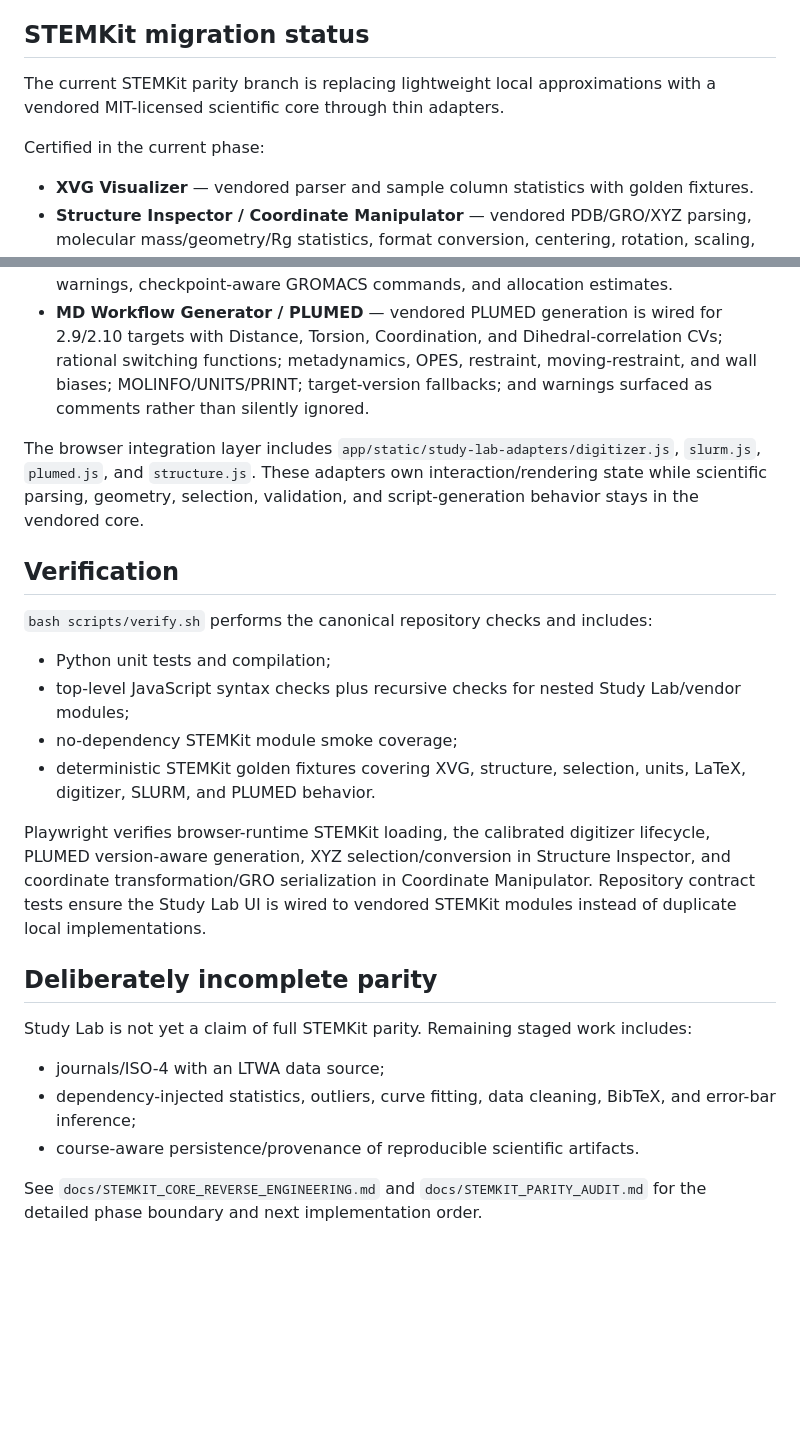
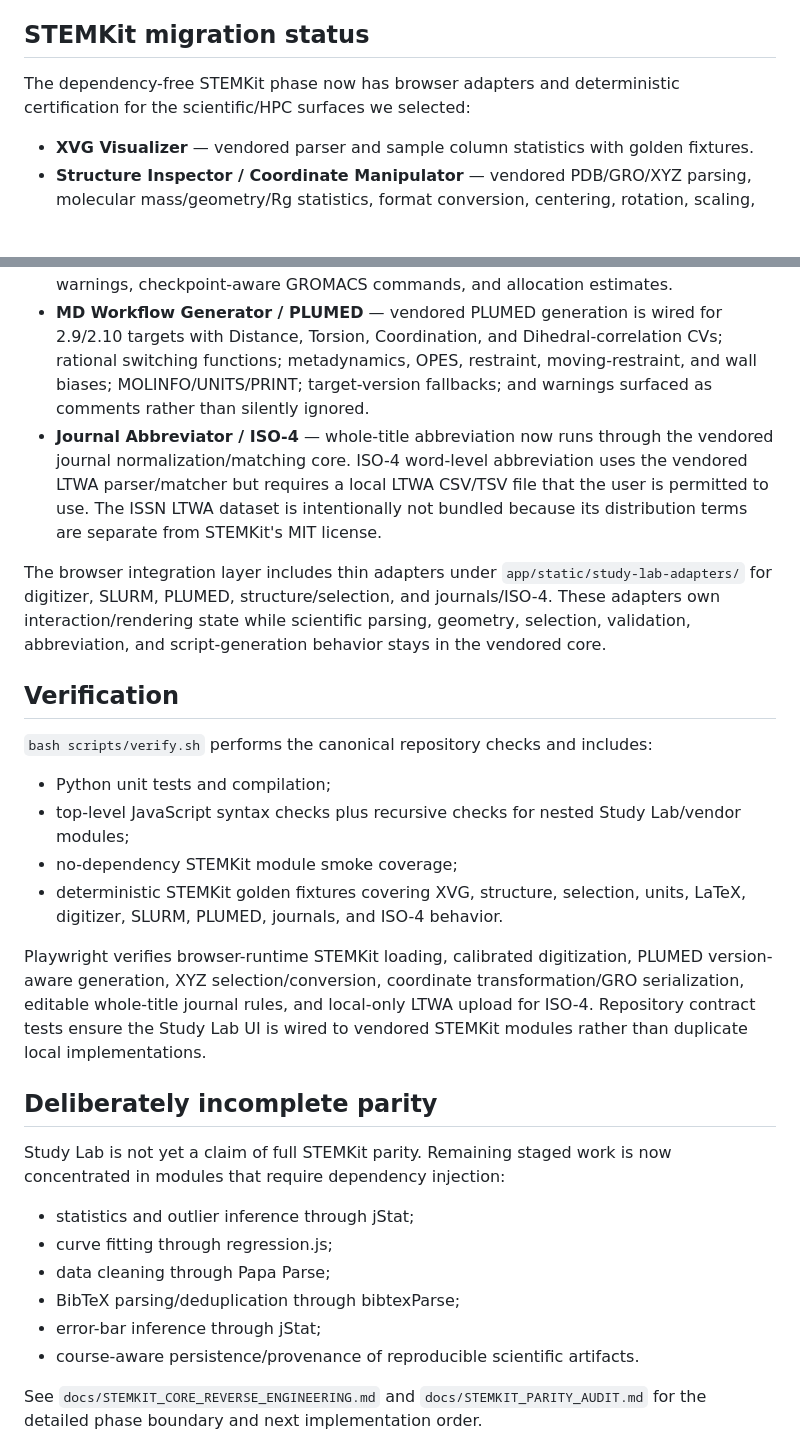
Before and after one commit to rrahul0904/udemy-project-downloader, a Markdown page: docs/STUDY_LAB.md, 2 parts joined by grey strips. Rendered like a GitHub page; blank space fills up the shorter version.

Commit message:
Complete dependency-free Study Lab parity documentation

```diff
--- a/docs/STUDY_LAB.md
+++ b/docs/STUDY_LAB.md
@@ -16,9 +16,7 @@ The existing catalog contains 21 tools spanning descriptive data work, plotting/
 
 ## STEMKit migration status
 
-The current STEMKit parity branch is replacing lightweight local approximations with a vendored MIT-licensed scientific core through thin adapters.
-
-Certified in the current phase:
+The dependency-free STEMKit phase now has browser adapters and deterministic certification for the scientific/HPC surfaces we selected:
 
 - **XVG Visualizer** — vendored parser and sample column statistics with golden fixtures.
 - **Structure Inspector / Coordinate Manipulator** — vendored PDB/GRO/XYZ parsing, molecular mass/geometry/Rg statistics, format conversion, centering, rotation, scaling, translation, and unit-aware serialization. Structure Inspector also exposes vendored atom-selection expressions, named groups, residue expansion, and spatial `within:` queries.
@@ -27,8 +25,9 @@ Certified in the current phase:
 - **Plot Digitizer** — vendored calibrated pixel-to-data mapping with explicit pixel endpoints, linear/log axes, validation, pixel-resolution reporting, calibrated-region visualization, and CSV copy.
 - **MD Workflow Generator / SLURM** — vendored SLURM generation is wired for GROMACS and LAMMPS with resource validation, job-array handling, memory/wall-time warnings, checkpoint-aware GROMACS commands, and allocation estimates.
 - **MD Workflow Generator / PLUMED** — vendored PLUMED generation is wired for 2.9/2.10 targets with Distance, Torsion, Coordination, and Dihedral-correlation CVs; rational switching functions; metadynamics, OPES, restraint, moving-restraint, and wall biases; MOLINFO/UNITS/PRINT; target-version fallbacks; and warnings surfaced as comments rather than silently ignored.
+- **Journal Abbreviator / ISO-4** — whole-title abbreviation now runs through the vendored journal normalization/matching core. ISO-4 word-level abbreviation uses the vendored LTWA parser/matcher but requires a local LTWA CSV/TSV file that the user is permitted to use. The ISSN LTWA dataset is intentionally not bundled because its distribution terms are separate from STEMKit's MIT license.
 
-The browser integration layer includes `app/static/study-lab-adapters/digitizer.js`, `slurm.js`, `plumed.js`, and `structure.js`. These adapters own interaction/rendering state while scientific parsing, geometry, selection, validation, and script-generation behavior stays in the vendored core.
+The browser integration layer includes thin adapters under `app/static/study-lab-adapters/` for digitizer, SLURM, PLUMED, structure/selection, and journals/ISO-4. These adapters own interaction/rendering state while scientific parsing, geometry, selection, validation, abbreviation, and script-generation behavior stays in the vendored core.
 
 ## Verification
 
@@ -37,16 +36,19 @@ The browser integration layer includes `app/static/study-lab-adapters/digitizer.
 - Python unit tests and compilation;
 - top-level JavaScript syntax checks plus recursive checks for nested Study Lab/vendor modules;
 - no-dependency STEMKit module smoke coverage;
-- deterministic STEMKit golden fixtures covering XVG, structure, selection, units, LaTeX, digitizer, SLURM, and PLUMED behavior.
+- deterministic STEMKit golden fixtures covering XVG, structure, selection, units, LaTeX, digitizer, SLURM, PLUMED, journals, and ISO-4 behavior.
 
-Playwright verifies browser-runtime STEMKit loading, the calibrated digitizer lifecycle, PLUMED version-aware generation, XYZ selection/conversion in Structure Inspector, and coordinate transformation/GRO serialization in Coordinate Manipulator. Repository contract tests ensure the Study Lab UI is wired to vendored STEMKit modules instead of duplicate local implementations.
+Playwright verifies browser-runtime STEMKit loading, calibrated digitization, PLUMED version-aware generation, XYZ selection/conversion, coordinate transformation/GRO serialization, editable whole-title journal rules, and local-only LTWA upload for ISO-4. Repository contract tests ensure the Study Lab UI is wired to vendored STEMKit modules rather than duplicate local implementations.
 
 ## Deliberately incomplete parity
 
-Study Lab is not yet a claim of full STEMKit parity. Remaining staged work includes:
+Study Lab is not yet a claim of full STEMKit parity. Remaining staged work is now concentrated in modules that require dependency injection:
 
-- journals/ISO-4 with an LTWA data source;
-- dependency-injected statistics, outliers, curve fitting, data cleaning, BibTeX, and error-bar inference;
+- statistics and outlier inference through jStat;
+- curve fitting through regression.js;
+- data cleaning through Papa Parse;
+- BibTeX parsing/deduplication through bibtexParse;
+- error-bar inference through jStat;
 - course-aware persistence/provenance of reproducible scientific artifacts.
 
 See `docs/STEMKIT_CORE_REVERSE_ENGINEERING.md` and `docs/STEMKIT_PARITY_AUDIT.md` for the detailed phase boundary and next implementation order.
```
